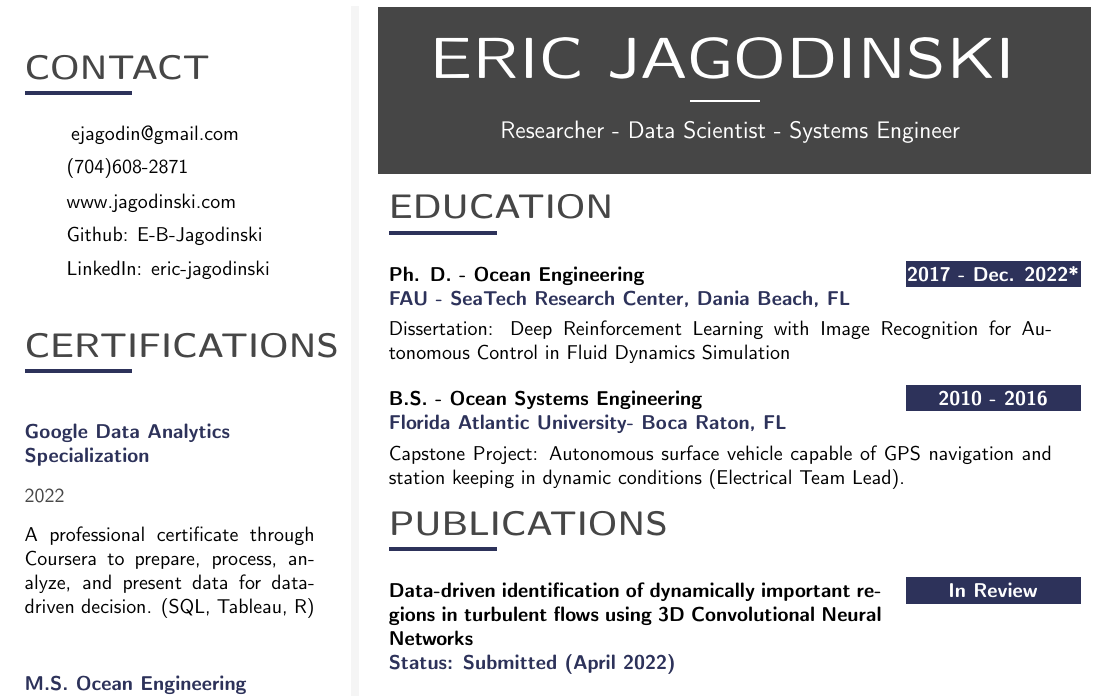
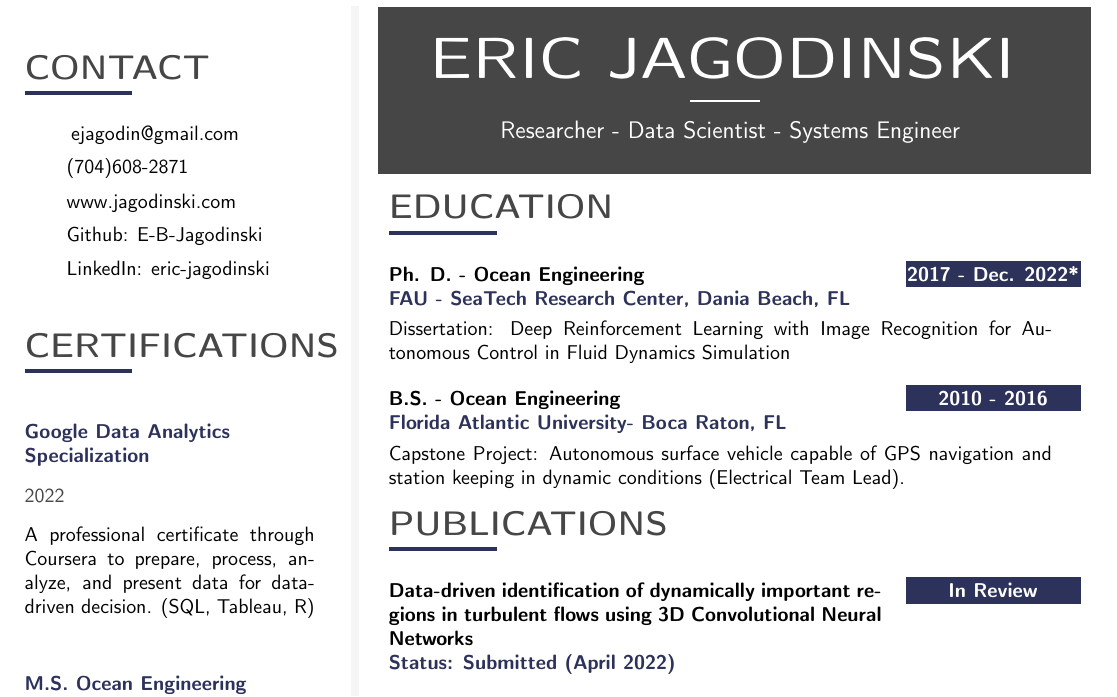
Before and after one commit to E-B-Jagodinski/resume, a LaTeX CV (resume.tex): part of the page, cut so that both start at the same text. Compiled offline with pdfLaTeX.

Commit message:
FIX: FAU not using Ocean 'systems' engineering yet

```diff
--- a/resume.tex
+++ b/resume.tex
@@ -445,7 +445,7 @@
 
 \cvevent
     {\textbf{2010 - 2016}}
-    {B.S. - Ocean Systems Engineering}
+    {B.S. - Ocean Engineering}
     {Florida Atlantic University- Boca Raton, FL}
     {Capstone Project: Autonomous surface vehicle capable of GPS navigation and station keeping in dynamic conditions (Electrical Team Lead).}
 \vfill\null
```
Also changed, not shown: resume.pdf.
